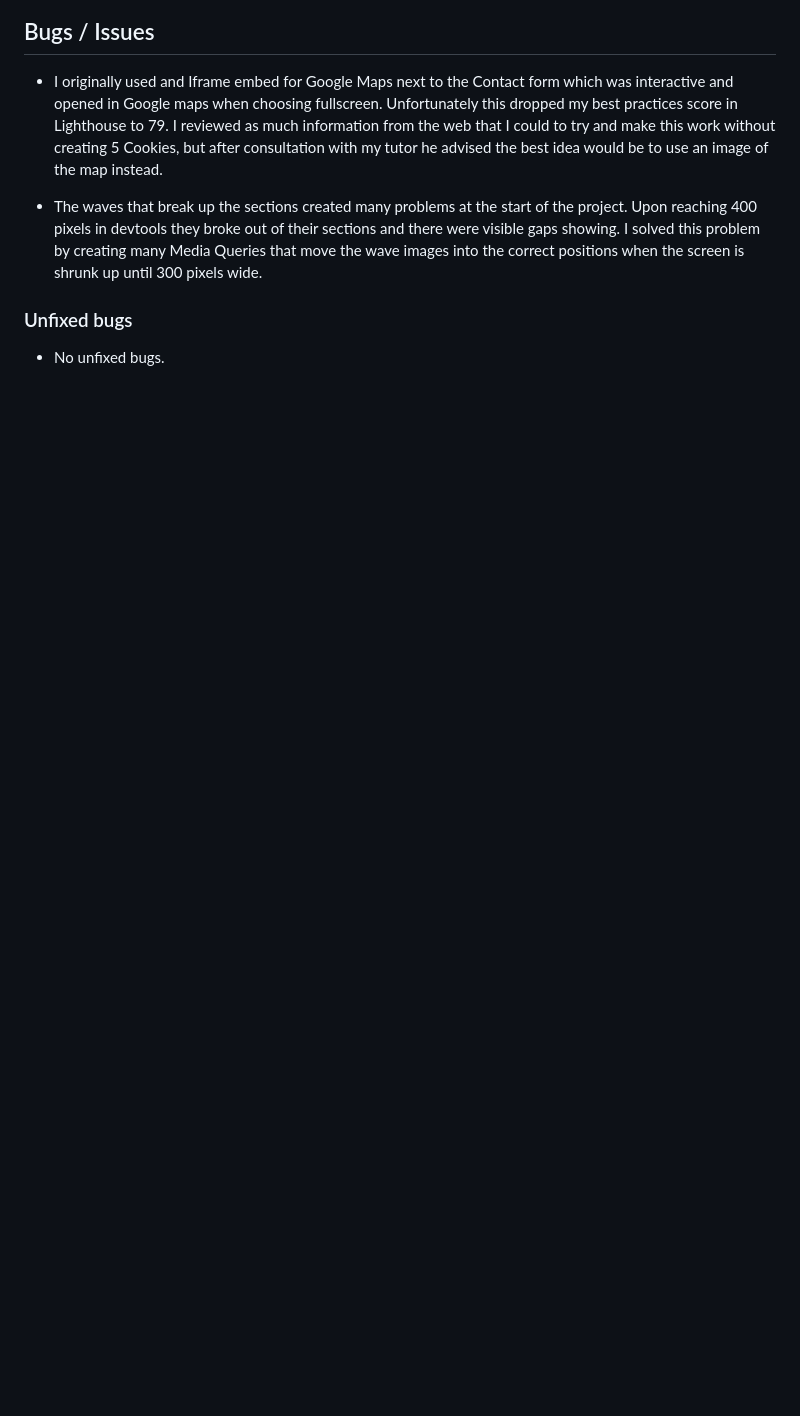
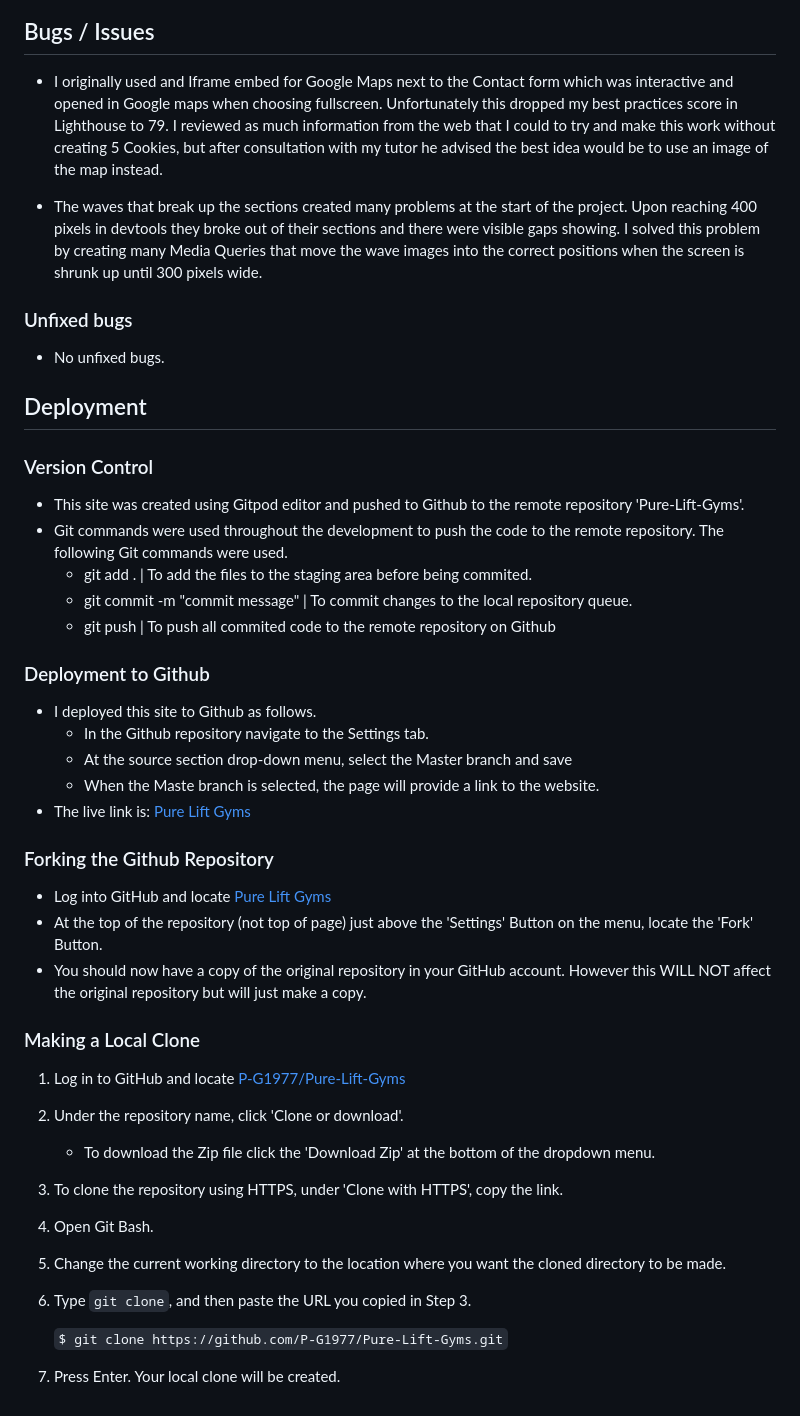
Before and after one commit to P-G1977/Pure-Lift-Gyms, a Markdown page: README.md, the part around the change. Rendered like a GitHub page; blank space fills up the shorter version.

Commit message:
created deployment, version control and cloning for the readme

```diff
--- a/README.md
+++ b/README.md
@@ -250,3 +250,41 @@ The Wireframes have the full Navigation Bar on the Desktop and Tablet and a coll
 ### Unfixed bugs
 
 * No unfixed bugs.
+
+## Deployment
+
+### Version Control
+
+* This site was created using Gitpod editor and pushed to Github to the remote repository 'Pure-Lift-Gyms'.
+* Git commands were used throughout the development to push the code to the remote repository. The following Git commands were used.
+    * git add . | To add the files to the staging area before being commited.
+    * git commit -m "commit message" | To commit changes to the local repository queue.
+    * git push | To push all commited code to the remote repository on Github
+
+### Deployment to Github
+
+* I deployed this site to Github as follows.
+    * In the Github repository navigate to the Settings tab.
+    * At the source section drop-down menu, select the Master branch and save
+    * When the Maste branch is selected, the page will provide a link to the website.
+* The live link is: [Pure Lift Gyms](https://p-g1977.github.io/Pure-Lift-Gyms/)
+
+### Forking the Github Repository
+
+* Log into GitHub and locate [Pure Lift Gyms](https://github.com/P-G1977/Pure-Lift-Gyms)
+* At the top of the repository (not top of page) just above the 'Settings' Button on the menu, locate the 'Fork' Button.
+* You should now have a copy of the original repository in your GitHub account. However this WILL NOT affect the original repository but will just make a copy.
+
+### Making a Local Clone
+
+1. Log in to GitHub and locate [P-G1977/Pure-Lift-Gyms](https://github.com/P-G1977/Pure-Lift-Gyms)
+2. Under the repository name, click 'Clone or download'.
+    * To download the Zip file click the 'Download Zip' at the bottom of the dropdown menu.
+3. To clone the repository using HTTPS, under 'Clone with HTTPS', copy the link.
+4. Open Git Bash.
+5. Change the current working directory to the location where you want the cloned directory to be made.
+6. Type `git clone`, and then paste the URL you copied in Step 3.
+
+    `$ git clone https://github.com/P-G1977/Pure-Lift-Gyms.git`
+
+7. Press Enter. Your local clone will be created.
```
